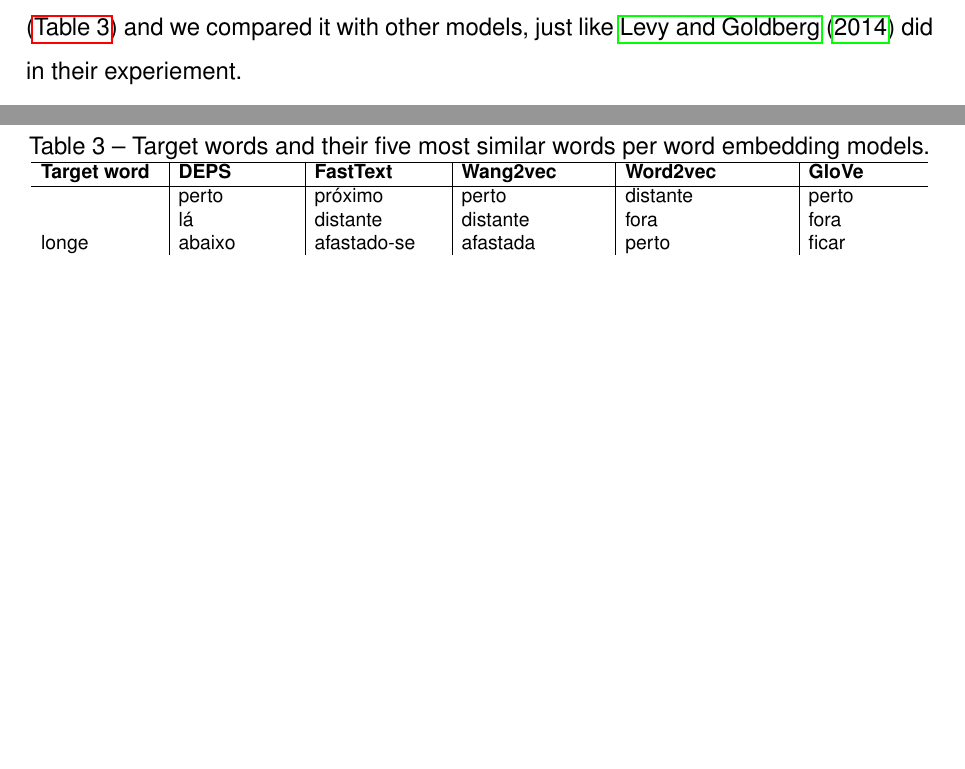
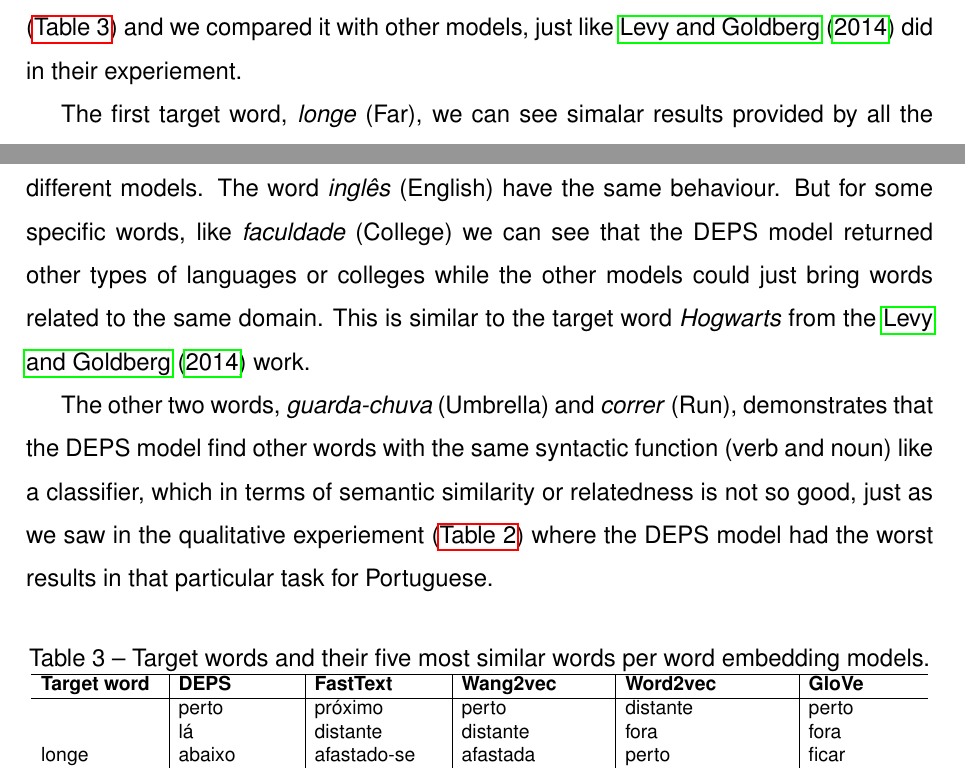
Before and after one commit to eberlitz/TCC2, a LaTeX document (main.tex, which reads 5_results.tex): two parts of pages 22 and 24 of 28, joined at a grey line, cut so that both start at the same text, the shorter picture padded with empty space. Compiled offline with pdfLaTeX.

Commit message:
Resultados

```diff
--- a/5_results.tex
+++ b/5_results.tex
@@ -112,6 +112,9 @@ DEPS                &               & 50   & 0.47             \\
 
 For evaluating our DEPS model we did a qualitative evaluation were we manually inspect the 5 most similar words (by cosine similarity) to a given set of target words (\autoref{tab:qualitative}) and we compared it with other models, just like \citetexto{Levy2014} did in their experiement.
 
+The first target word, \textit{longe} (Far), we can see simalar results provided by all the different models. The word \textit{inglês} (English) have the same behaviour. But for some specific words, like \textit{faculdade} (College) we can see that the DEPS model returned other types of languages or colleges while the other models could just bring words related to the same domain. This is similar to the target word \textit{Hogwarts} from the \citetexto{Levy2014} work.
+
+The other two words, \textit{guarda-chuva} (Umbrella) and \textit{correr} (Run), demonstrates that the DEPS model find other words with the same syntactic function (verb and noun) like a classifier, which in terms of semantic similarity or relatedness is not so good, just as we saw in the qualitative experiement (\autoref{tab:evaluation:we}) where the DEPS model had the worst results in that particular task for Portuguese.
 
 % longe/batman,
 % guarda-chuva/substantivo,
```
